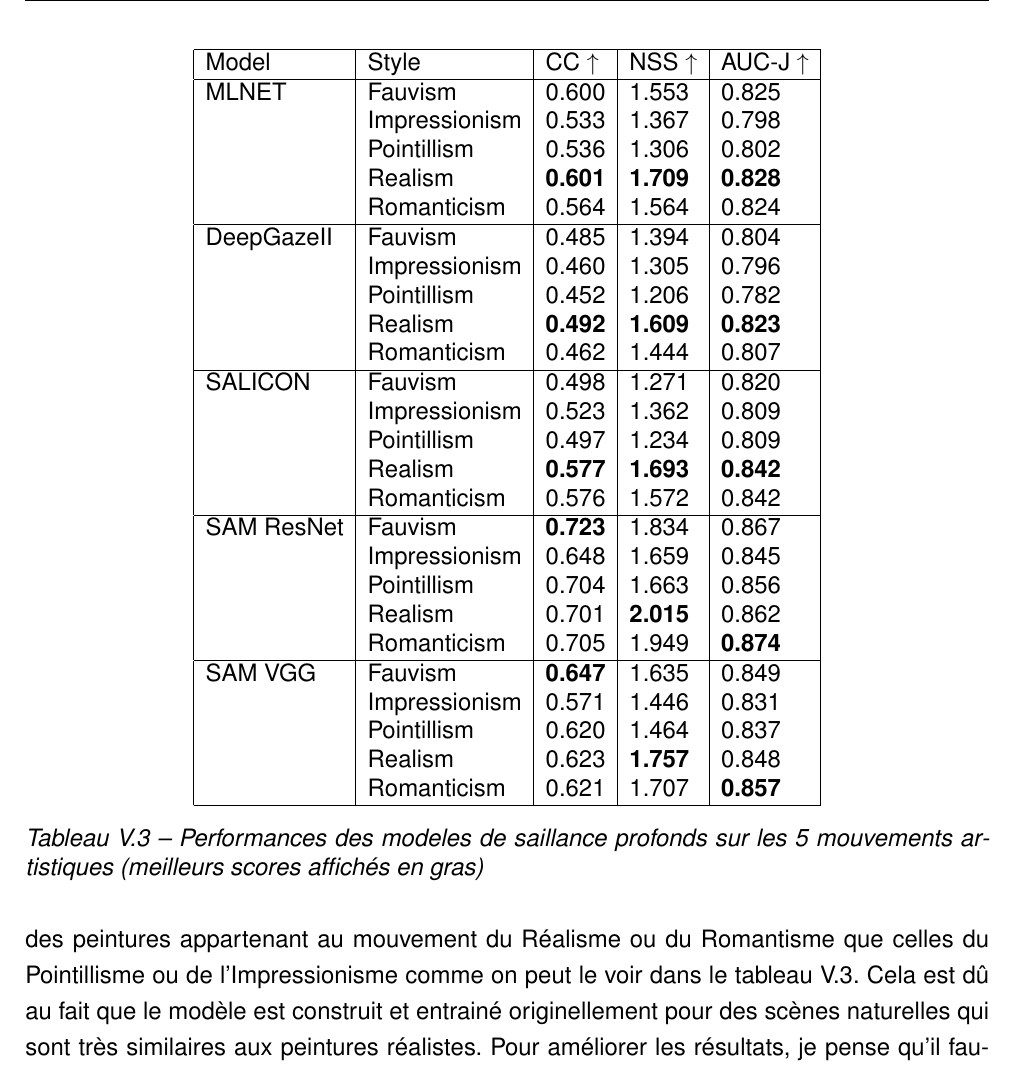
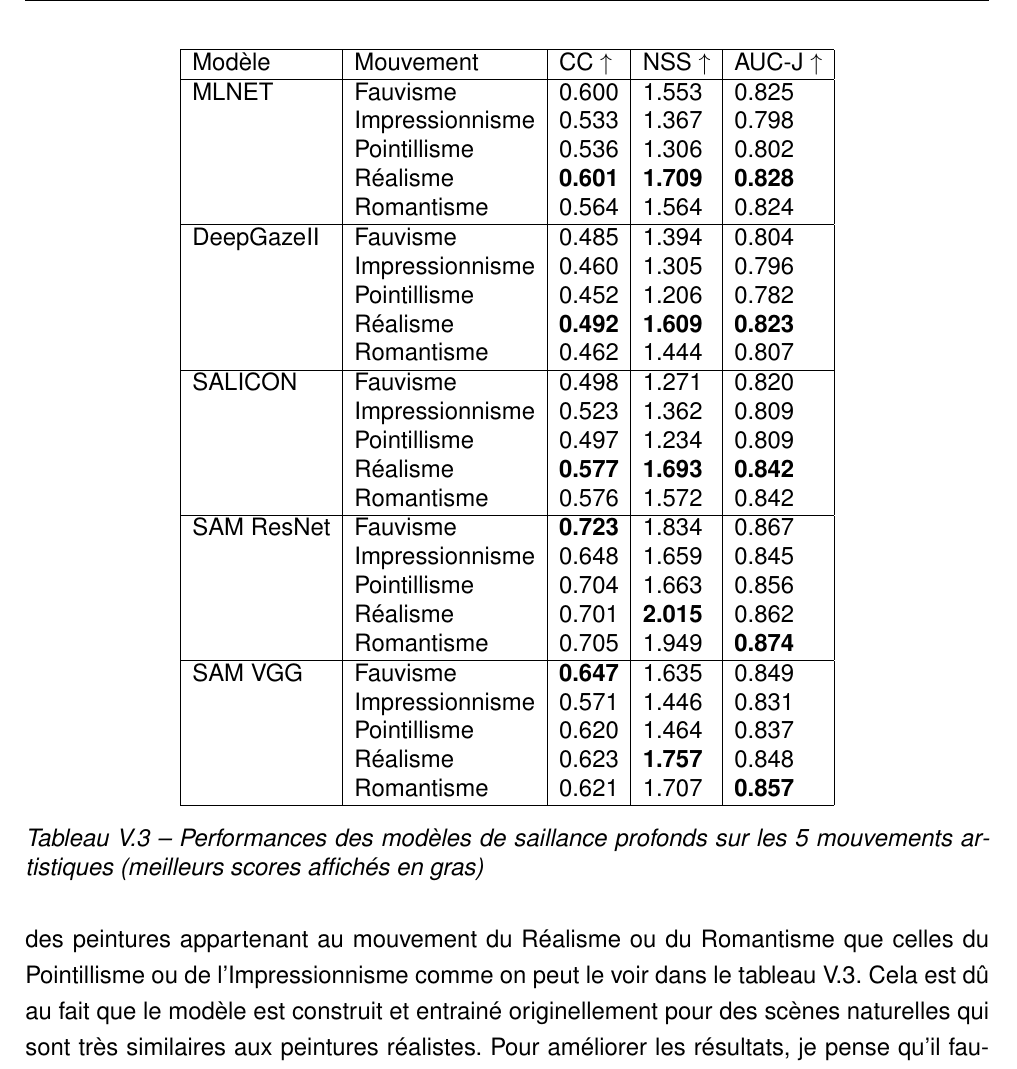
Before and after one commit to Tuckdu/rapport_stage_irisa, a LaTeX document (master.tex, which reads chapter/modele_saillance.tex): part of page 17 of 25, cut so that both start at the same text. Compiled offline with pdfLaTeX.

Commit message:
Update report

```diff
--- a/chapter/modele_saillance.tex
+++ b/chapter/modele_saillance.tex
@@ -152,42 +152,42 @@ Les résultats obtenus après l'entrainement sont plutôt bons. Les scores avant
     \centering
         \begin{tabular}{|l|l|l|l|l|}
                 \hline
-        Model & Style & CC~$\uparrow$ & NSS~$\uparrow$  & AUC-J~$\uparrow$\\
+        Modèle & Mouvement & CC~$\uparrow$ & NSS~$\uparrow$  & AUC-J~$\uparrow$\\
                 \hline
-        MLNET       & Fauvism & 0.600 & 1.553 & 0.825\\
-                    & Impressionism & 0.533 & 1.367 & 0.798\\
-                    & Pointillism & 0.536 & 1.306 & 0.802\\
-                    & Realism & \textbf{0.601} & \textbf{1.709} & \textbf{0.828}\\
-                    & Romanticism & 0.564 & 1.564 & 0.824\\
+        MLNET       & Fauvisme & 0.600 & 1.553 & 0.825\\
+                    & Impressionnisme & 0.533 & 1.367 & 0.798\\
+                    & Pointillisme & 0.536 & 1.306 & 0.802\\
+                    & Réalisme & \textbf{0.601} & \textbf{1.709} & \textbf{0.828}\\
+                    & Romantisme & 0.564 & 1.564 & 0.824\\
                 \hline
-        DeepGazeII  & Fauvism & 0.485 & 1.394 & 0.804\\
-                    & Impressionism & 0.460 & 1.305 & 0.796\\
-                    & Pointillism & 0.452 & 1.206 & 0.782\\
-                    & Realism & \textbf{0.492} & \textbf{1.609} & \textbf{0.823}\\
-                    & Romanticism & 0.462 & 1.444 & 0.807\\
+        DeepGazeII  & Fauvisme & 0.485 & 1.394 & 0.804\\
+                    & Impressionnisme & 0.460 & 1.305 & 0.796\\
+                    & Pointillisme & 0.452 & 1.206 & 0.782\\
+                    & Réalisme & \textbf{0.492} & \textbf{1.609} & \textbf{0.823}\\
+                    & Romantisme & 0.462 & 1.444 & 0.807\\
                 \hline
-        SALICON     & Fauvism & 0.498 & 1.271 & 0.820\\
-                    & Impressionism & 0.523 & 1.362 & 0.809\\
-                    & Pointillism & 0.497 & 1.234 & 0.809\\
-                    & Realism & \textbf{0.577} & \textbf{1.693} & \textbf{0.842}\\
-                    & Romanticism & 0.576 & 1.572 & 0.842\\
+        SALICON     & Fauvisme & 0.498 & 1.271 & 0.820\\
+                    & Impressionnisme & 0.523 & 1.362 & 0.809\\
+                    & Pointillisme & 0.497 & 1.234 & 0.809\\
+                    & Réalisme & \textbf{0.577} & \textbf{1.693} & \textbf{0.842}\\
+                    & Romantisme & 0.576 & 1.572 & 0.842\\
                 \hline
-        SAM ResNet  & Fauvism & \textbf{0.723} & 1.834 & 0.867\\
-                    & Impressionism & 0.648 & 1.659 & 0.845\\
-                    & Pointillism & 0.704 & 1.663 & 0.856\\
-                    & Realism & 0.701 & \textbf{2.015} & 0.862\\
-                    & Romanticism & 0.705 & 1.949 & \textbf{0.874}\\
+        SAM ResNet  & Fauvisme & \textbf{0.723} & 1.834 & 0.867\\
+                    & Impressionnisme & 0.648 & 1.659 & 0.845\\
+                    & Pointillisme & 0.704 & 1.663 & 0.856\\
+                    & Réalisme & 0.701 & \textbf{2.015} & 0.862\\
+                    & Romantisme & 0.705 & 1.949 & \textbf{0.874}\\
                 \hline
-        SAM VGG     & Fauvism & \textbf{0.647} & 1.635 & 0.849\\
-                    & Impressionism & 0.571 & 1.446 & 0.831\\
-                    & Pointillism & 0.620 & 1.464 & 0.837\\
-                    & Realism & 0.623 & \textbf{1.757} & 0.848\\
-                    & Romanticism & 0.621 & 1.707 & \textbf{0.857}\\
+        SAM VGG     & Fauvisme & \textbf{0.647} & 1.635 & 0.849\\
+                    & Impressionnisme & 0.571 & 1.446 & 0.831\\
+                    & Pointillisme & 0.620 & 1.464 & 0.837\\
+                    & Réalisme & 0.623 & \textbf{1.757} & 0.848\\
+                    & Romantisme & 0.621 & 1.707 & \textbf{0.857}\\
         \hline
         \end{tabular}
-    \caption{Performances des modeles de saillance profonds sur les 5 mouvements artistiques (meilleurs scores affichés en gras)}
+    \caption{Performances des modèles de saillance profonds sur les 5 mouvements artistiques (meilleurs scores affichés en gras)}
     \label{tab:scoresmouvement}
 \end{table}
 
 \par
-Cependant il est important de noté que les mouvements artistiques des peintures influencent le résultat du modèle de saillance. En effet les résultats sont bien meilleurs sur des peintures appartenant au mouvement du Réalisme ou du Romantisme que celles du Pointillisme ou de l'Impressionisme comme on peut le voir dans le tableau \ref{tab:scoresmouvement}. Cela est dû au fait que le modèle est construit et entrainé originellement pour des scènes naturelles qui sont très similaires aux peintures réalistes. Pour améliorer les résultats, je pense qu'il faudrait ré-entrainer entièrement le modèle avec une plus grande base de données et avoir plus de diversité avec plus de styles et de mouvements différents. C'est un travail qui demande beaucoup de temps et d'organisation notamment pour la collecte de données.
+Cependant il est important de noté que les mouvements artistiques des peintures influencent le résultat du modèle de saillance. En effet les résultats sont bien meilleurs sur des peintures appartenant au mouvement du Réalisme ou du Romantisme que celles du Pointillisme ou de l'Impressionnisme comme on peut le voir dans le tableau \ref{tab:scoresmouvement}. Cela est dû au fait que le modèle est construit et entrainé originellement pour des scènes naturelles qui sont très similaires aux peintures réalistes. Pour améliorer les résultats, je pense qu'il faudrait ré-entrainer entièrement le modèle avec une plus grande base de données et avoir plus de diversité avec plus de styles et de mouvements différents. C'est un travail qui demande beaucoup de temps et d'organisation notamment pour la collecte de données.
```
